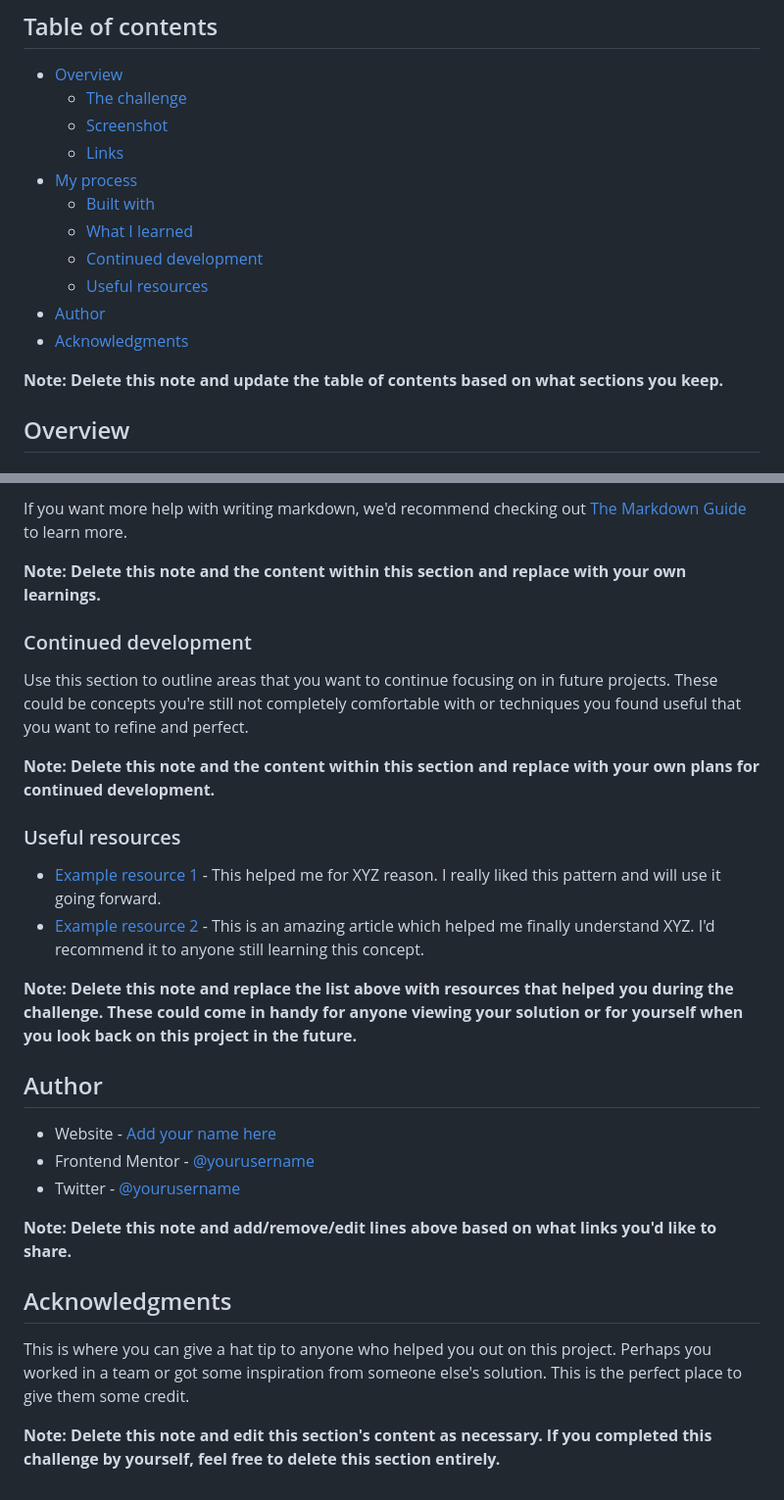
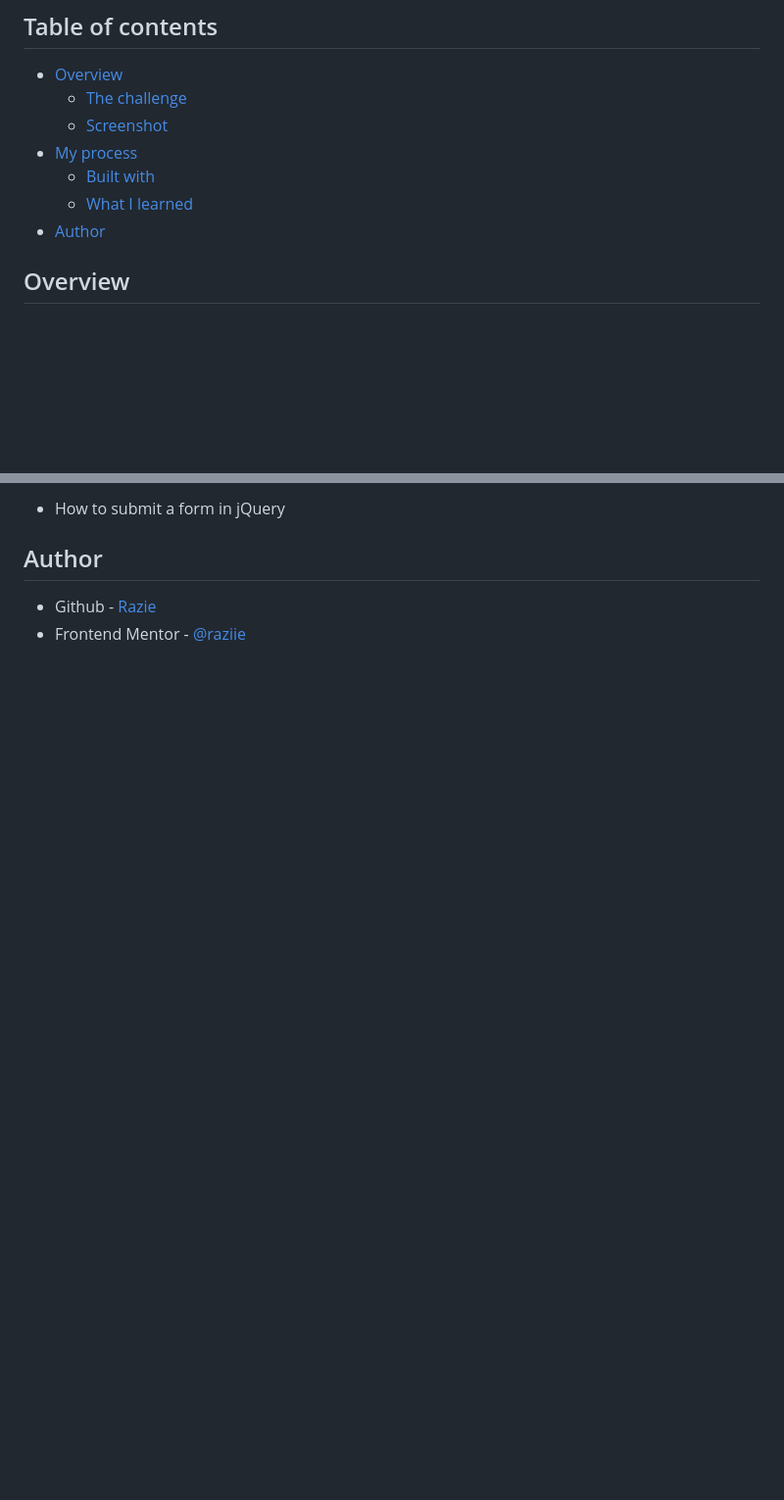
Before and after one commit to raziie/sign-up-form, a Markdown page: README.md, 2 parts joined by grey strips. Shown at 98% size. Rendered like a GitHub page; blank space fills up the shorter version.

```diff
--- a/README.md
+++ b/README.md
@@ -7,16 +7,10 @@ This is a solution to the [Intro component with sign up form challenge on Fronte
 - [Overview](#overview)
   - [The challenge](#the-challenge)
   - [Screenshot](#screenshot)
-  - [Links](#links)
 - [My process](#my-process)
   - [Built with](#built-with)
   - [What I learned](#what-i-learned)
-  - [Continued development](#continued-development)
-  - [Useful resources](#useful-resources)
 - [Author](#author)
-- [Acknowledgments](#acknowledgments)
-
-**Note: Delete this note and update the table of contents based on what sections you keep.**
 
 ## Overview
 
@@ -85,30 +46,6 @@ const proudOfThisFunc = () => {
-If you want more help with writing markdown, we'd recommend checking out [The Markdown Guide](https://www.markdownguide.org/) to learn more.
-
-**Note: Delete this note and the content within this section and replace with your own learnings.**
-
-### Continued development
-
-Use this section to outline areas that you want to continue focusing on in future projects. These could be concepts you're still not completely comfortable with or techniques you found useful that you want to refine and perfect.
-
-**Note: Delete this note and the content within this section and replace with your own plans for continued development.**
-
-### Useful resources
-
-- [Example resource 1](https://www.example.com) - This helped me for XYZ reason. I really liked this pattern and will use it going forward.
-- [Example resource 2](https://www.example.com) - This is an amazing article which helped me finally understand XYZ. I'd recommend it to anyone still learning this concept.
-
-**Note: Delete this note and replace the list above with resources that helped you during the challenge. These could come in handy for anyone viewing your solution or for yourself when you look back on this project in the future.**
+- How to submit a form in jQuery
 
 ## Author
 
-- Website - [Add your name here](https://www.your-site.com)
-- Frontend Mentor - [@yourusername](https://www.frontendmentor.io/profile/yourusername)
-- Twitter - [@yourusername](https://www.twitter.com/yourusername)
-
-**Note: Delete this note and add/remove/edit lines above based on what links you'd like to share.**
-
-## Acknowledgments
-
-This is where you can give a hat tip to anyone who helped you out on this project. Perhaps you worked in a team or got some inspiration from someone else's solution. This is the perfect place to give them some credit.
-
-**Note: Delete this note and edit this section's content as necessary. If you completed this challenge by yourself, feel free to delete this section entirely.**
+- Github - [Razie](https://github.com/raziie)
+- Frontend Mentor - [@raziie](https://www.frontendmentor.io/profile/raziie)
```
Also changed, not shown: other parts of README.md (+6 -39 lines), style-guide.md (deleted, +0 -9 lines), design/active-states.jpg, design/desktop-design.jpg, design/desktop-preview.jpg (deleted), design/mobile-design.jpg, 1 other file.
